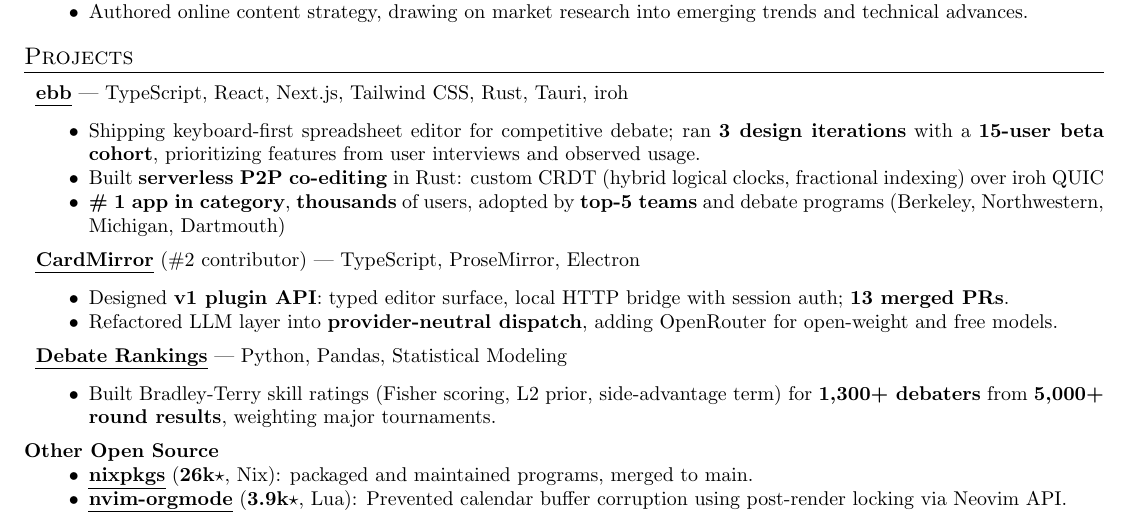
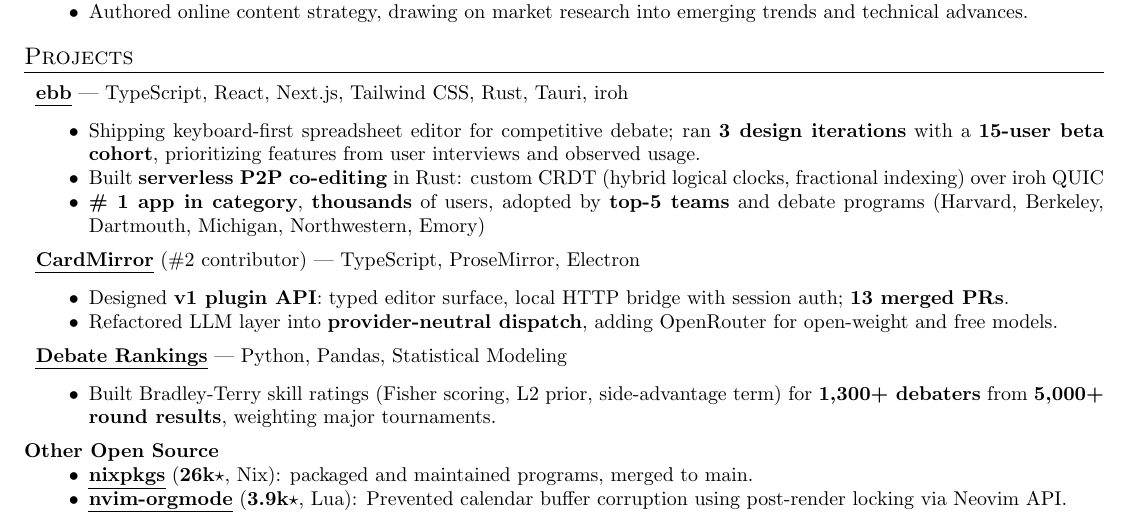
Before and after one commit to shreerammodi/resume, a LaTeX CV (resume.tex): part of the page, cut so that both start at the same text. Compiled offline with pdfLaTeX.

Commit message:
Change colleges

```diff
--- a/resume.tex
+++ b/resume.tex
@@ -163,7 +163,7 @@
 
 \item \textbf{\# 1 app in category}, \textbf{thousands} of users,
     adopted by \textbf{top-5
-    teams} and debate programs (Berkeley, Northwestern, Michigan, Dartmouth)
+    teams} and debate programs (Harvard, Berkeley, Dartmouth, Michigan, Northwestern, Emory)
 \end{compactitem}
 
 \vspace{0.5em}
```
